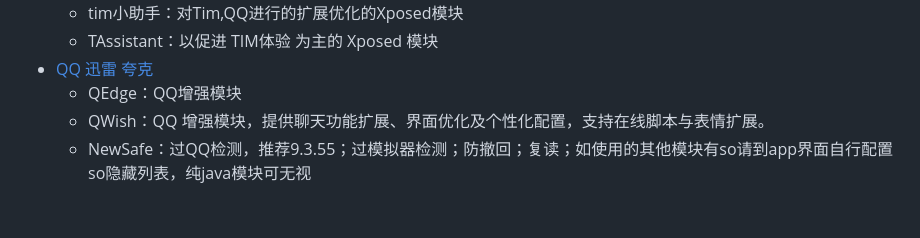
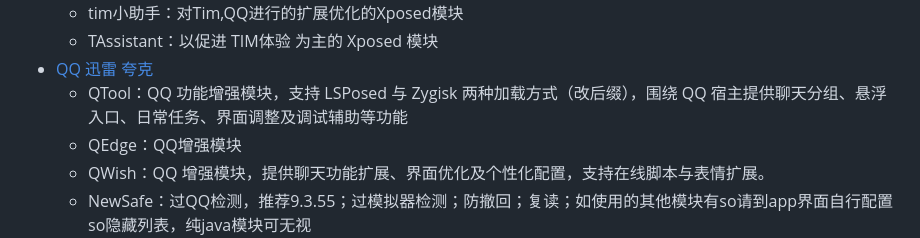
Before and after one commit to Easyllls/AppList, a Markdown page: README.md, the part around the change. GitHub-like rendering; folded sections open; blank space fills up the shorter version.

```diff
--- a/README.md
+++ b/README.md
@@ -1178,6 +1178,7 @@
   - tim小助手：对Tim,QQ进行的扩展优化的Xposed模块
   - TAssistant：以促进 TIM体验 为主的 Xposed 模块
 - [QQ](https://pan.baidu.com/s/1OljRTNqRUtSAlCT_93sOdA?pwd=6666) [迅雷](https://pan.xunlei.com/s/VOzt9coL7-Du2AB1bIP4CdEhA1?pwd=jtmi#) [夸克](https://pan.quark.cn/s/ae6d9c20052e?pwd=YbZS)
+  - QTool：QQ 功能增强模块，支持 LSPosed 与 Zygisk 两种加载方式（改后缀），围绕 QQ 宿主提供聊天分组、悬浮入口、日常任务、界面调整及调试辅助等功能
   - QEdge：QQ增强模块
   - QWish：QQ 增强模块，提供聊天功能扩展、界面优化及个性化配置，支持在线脚本与表情扩展。
   - NewSafe：过QQ检测，推荐9.3.55；过模拟器检测；防撤回；复读；如使用的其他模块有so请到app界面自行配置so隐藏列表，纯java模块可无视
```
